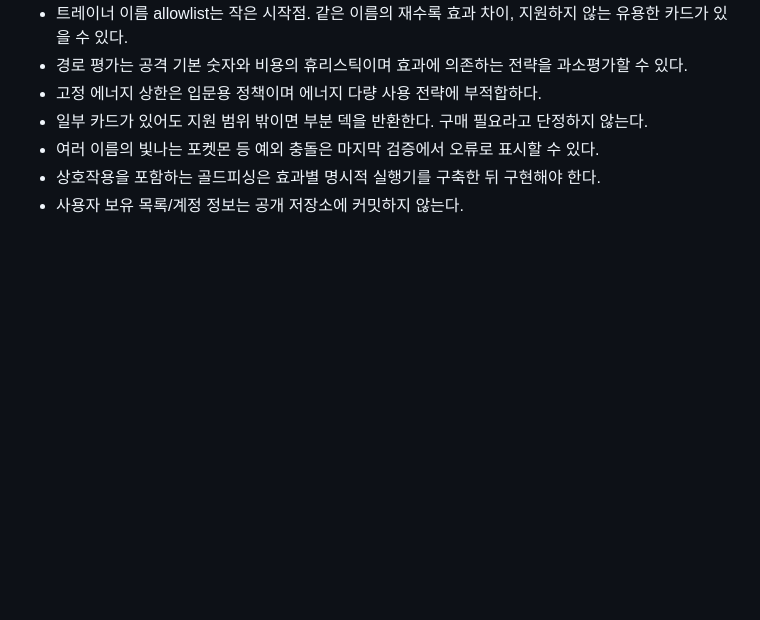
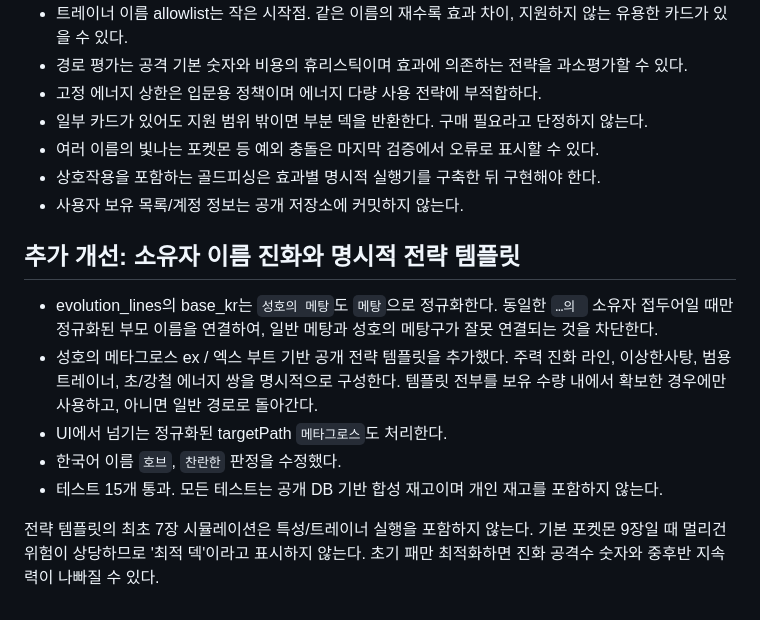
Before and after one commit to gengar200005/pokemon-tcg-guide, a Markdown page: docs/owned-deck-engine.md, the part around the change. GitHub-like rendering; blank space fills up the shorter version.

Commit message:
Model Steven evolution ownership and reviewed dual-energy deck strategy

```diff
--- a/docs/owned-deck-engine.md
+++ b/docs/owned-deck-engine.md
@@ -51,3 +51,19 @@ seed=20261029, 10,000회, 생성 덱 60장:
 - 여러 이름의 빛나는 포켓몬 등 예외 충돌은 마지막 검증에서 오류로 표시할 수 있다.
 - 상호작용을 포함하는 골드피싱은 효과별 명시적 실행기를 구축한 뒤 구현해야 한다.
 - 사용자 보유 목록/계정 정보는 공개 저장소에 커밋하지 않는다.
+
+## 추가 개선: 소유자 이름 진화와 명시적 전략 템플릿
+
+- evolution_lines의 base_kr는 `성호의 메탕`도 `메탕`으로 정규화한다.
+  동일한 `…의 ` 소유자 접두어일 때만 정규화된 부모 이름을 연결하여,
+  일반 메탕과 성호의 메탕구가 잘못 연결되는 것을 차단한다.
+- 성호의 메타그로스 ex / 엑스 부트 기반 공개 전략 템플릿을 추가했다.
+  주력 진화 라인, 이상한사탕, 범용 트레이너, 초/강철 에너지 쌍을 명시적으로 구성한다.
+  템플릿 전부를 보유 수량 내에서 확보한 경우에만 사용하고, 아니면 일반 경로로 돌아간다.
+- UI에서 넘기는 정규화된 targetPath `메타그로스`도 처리한다.
+- 한국어 이름 `호브`, `찬란한` 판정을 수정했다.
+- 테스트 15개 통과. 모든 테스트는 공개 DB 기반 합성 재고이며 개인 재고를 포함하지 않는다.
+
+전략 템플릿의 최초 7장 시뮬레이션은 특성/트레이너 실행을 포함하지 않는다.
+기본 포켓몬 9장일 때 멀리건 위험이 상당하므로 '최적 덱'이라고 표시하지 않는다.
+초기 패만 최적화하면 진화 공격수 숫자와 중후반 지속력이 나빠질 수 있다.
```
